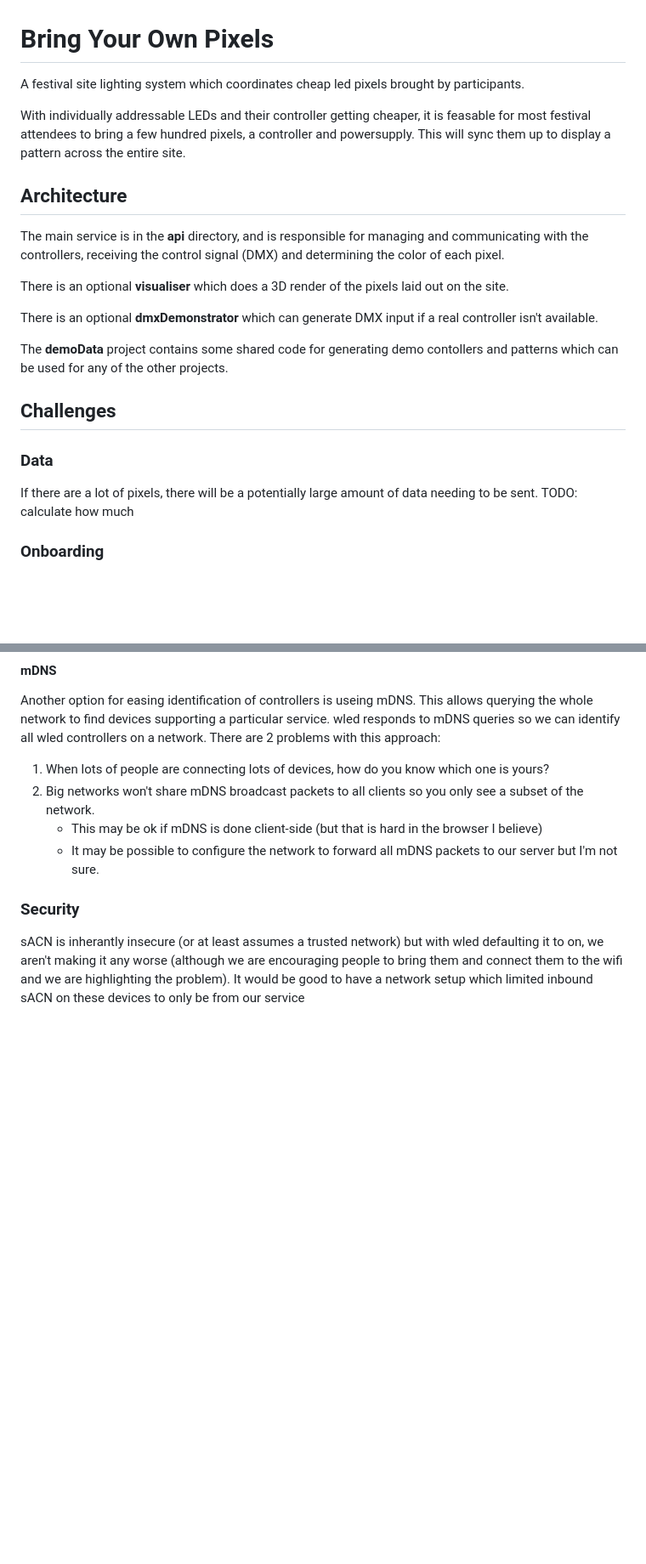
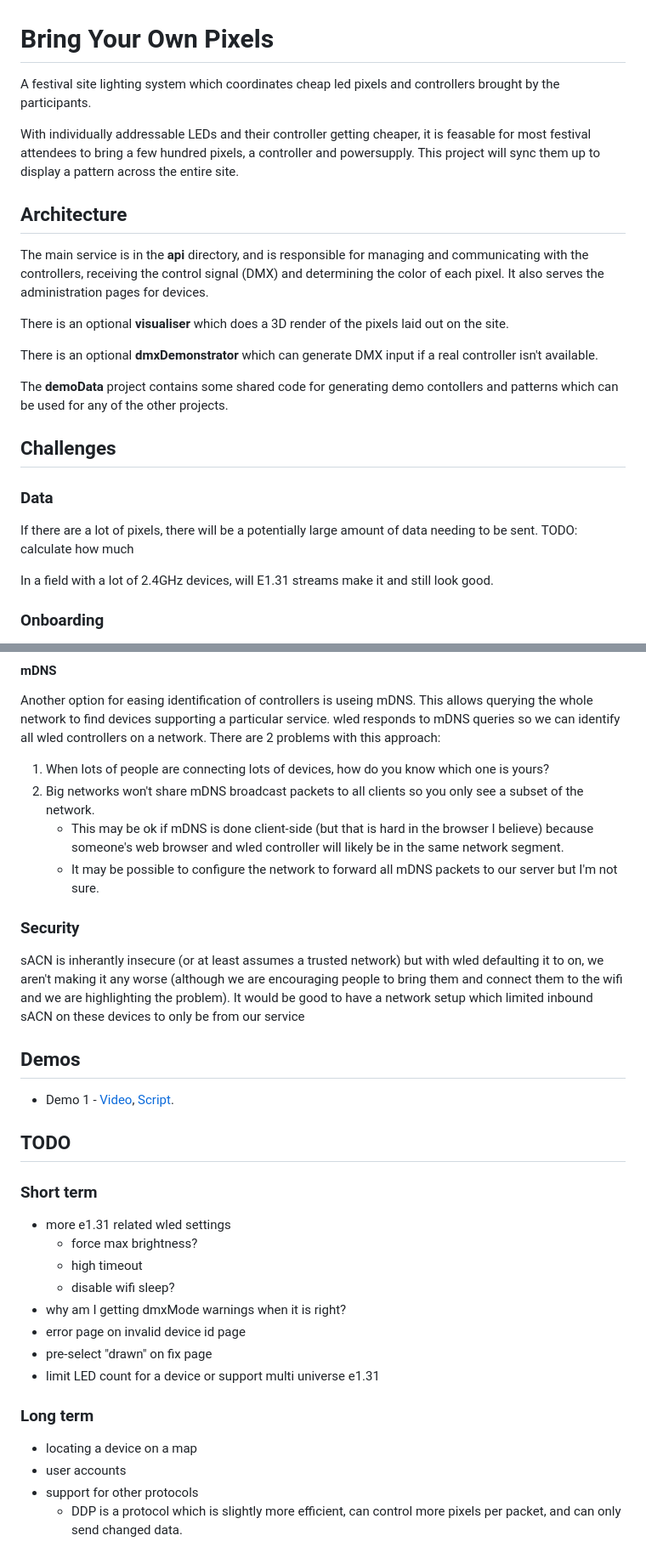
Before and after one commit to ashirley/byop, a Markdown page: README.md, 2 parts joined by grey strips. Shown: that part at 85% size. Rendered like a GitHub page; blank space fills up the shorter version.

```diff
--- a/README.md
+++ b/README.md
@@ -1,12 +1,12 @@
 # Bring Your Own Pixels
 
-A festival site lighting system which coordinates cheap led pixels brought by participants.
+A festival site lighting system which coordinates cheap led pixels and controllers brought by the participants.
 
-With individually addressable LEDs and their controller getting cheaper, it is feasable for most festival attendees to bring a few hundred pixels, a controller and powersupply. This will sync them up to display a pattern across the entire site.
+With individually addressable LEDs and their controller getting cheaper, it is feasable for most festival attendees to bring a few hundred pixels, a controller and powersupply. This project will sync them up to display a pattern across the entire site.
 
 ## Architecture
 
-The main service is in the **api** directory, and is responsible for managing and communicating with the controllers, receiving the control signal (DMX) and determining the color of each pixel.
+The main service is in the **api** directory, and is responsible for managing and communicating with the controllers, receiving the control signal (DMX) and determining the color of each pixel. It also serves the administration pages for devices.
 
 There is an optional **visualiser** which does a 3D render of the pixels laid out on the site.
 
@@ -19,6 +19,8 @@ The **demoData** project contains some shared code for generating demo contoller
 ### Data
 
 If there are a lot of pixels, there will be a potentially large amount of data needing to be sent. TODO: calculate how much
+
+In a field with a lot of 2.4GHz devices, will E1.31 streams make it and still look good.
 
 ### Onboarding
 
@@ -50,9 +50,33 @@ Another option for easing identification of controllers is useing mDNS. This all
 
 1. When lots of people are connecting lots of devices, how do you know which one is yours?
 2. Big networks won't share mDNS broadcast packets to all clients so you only see a subset of the network.
-    * This may be ok if mDNS is done client-side (but that is hard in the browser I believe)
+    * This may be ok if mDNS is done client-side (but that is hard in the browser I believe) because someone's web browser and wled controller will likely be in the same network segment.
     * It may be possible to configure the network to forward all mDNS packets to our server but I'm not sure.
 
 ### Security
 
 sACN is inherantly insecure (or at least assumes a trusted network) but with wled defaulting it to on, we aren't making it any worse (although we are encouraging people to bring them and connect them to the wifi and we are highlighting the problem). It would be good to have a network setup which limited inbound sACN on these devices to only be from our service
+
+## Demos
+
+* Demo 1 - [Video](https://makertube.net/w/nopRMve11MFwWB7X9ghCSL), [Script](DEMO.md#demo1).
+
+## TODO
+
+### Short term
+
+* more e1.31 related wled settings
+  * force max brightness?
+  * high timeout
+  * disable wifi sleep?
+* why am I getting dmxMode warnings when it is right?
+* error page on invalid device id page
+* pre-select "drawn" on fix page
+* limit LED count for a device or support multi universe e1.31
+
+### Long term
+
+* locating a device on a map
+* user accounts
+* support for other protocols
+  * DDP is a protocol which is slightly more efficient, can control more pixels per packet, and can only send changed data.
```
Also changed, not shown: other parts of README.md (+0 -2 lines), DEMO.md (added, +26 -0 lines).
